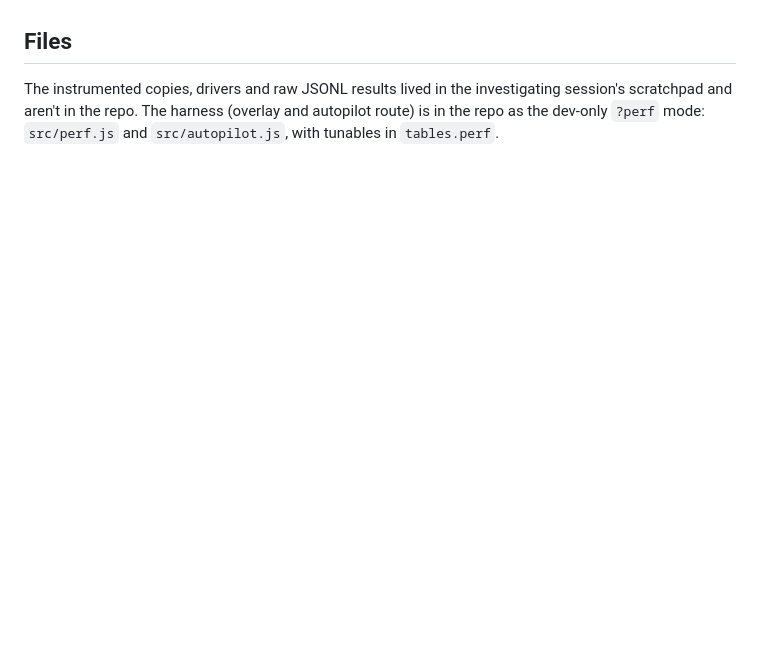
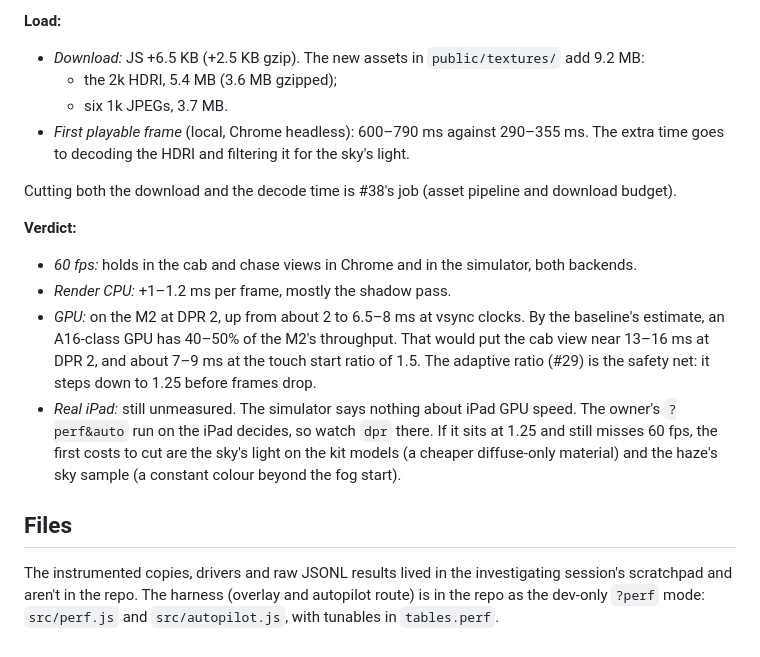
Before and after one commit to pancetta/truck-sim, a Markdown page: docs/perf/2026-10-baseline.md, the part around one of its changes. Rendered like a GitHub page; blank space fills up the shorter version.

Commit message:
docs: lighting and ground materials measured against main (#37)
Co-Authored-By: Claude Opus 5.5 <noreply@anthropic.com>

```diff
--- a/docs/perf/2026-10-baseline.md
+++ b/docs/perf/2026-10-baseline.md
@@ -424,3 +473,17 @@ The traffic step at 100 cars (`traffic.bench.test.js`): 88 µs and 18 KB allocat
+**Load:**
+- *Download:* JS +6.5 KB (+2.5 KB gzip). The new assets in `public/textures/` add 9.2 MB:
+  - the 2k HDRI, 5.4 MB (3.6 MB gzipped);
+  - six 1k JPEGs, 3.7 MB.
+- *First playable frame* (local, Chrome headless): 600–790 ms against 290–355 ms. The extra time goes to decoding the HDRI and filtering it for the sky's light.
+
+Cutting both the download and the decode time is #38's job (asset pipeline and download budget).
+
+**Verdict:**
+- *60 fps:* holds in the cab and chase views in Chrome and in the simulator, both backends.
+- *Render CPU:* +1–1.2 ms per frame, mostly the shadow pass.
+- *GPU:* on the M2 at DPR 2, up from about 2 to 6.5–8 ms at vsync clocks. By the baseline's estimate, an A16-class GPU has 40–50% of the M2's throughput. That would put the cab view near 13–16 ms at DPR 2, and about 7–9 ms at the touch start ratio of 1.5. The adaptive ratio (#29) is the safety net: it steps down to 1.25 before frames drop.
+- *Real iPad:* still unmeasured. The simulator says nothing about iPad GPU speed. The owner's `?perf&auto` run on the iPad decides, so watch `dpr` there. If it sits at 1.25 and still misses 60 fps, the first costs to cut are the sky's light on the kit models (a cheaper diffuse-only material) and the haze's sky sample (a constant colour beyond the fog start).
+
 ## Files
 
 The instrumented copies, drivers and raw JSONL results lived in the investigating session's scratchpad and aren't in the repo. The harness (overlay and autopilot route) is in the repo as the dev-only `?perf` mode: `src/perf.js` and `src/autopilot.js`, with tunables in `tables.perf`.
```
Also changed, not shown: other parts of docs/perf/2026-10-baseline.md (+49 -0 lines).
